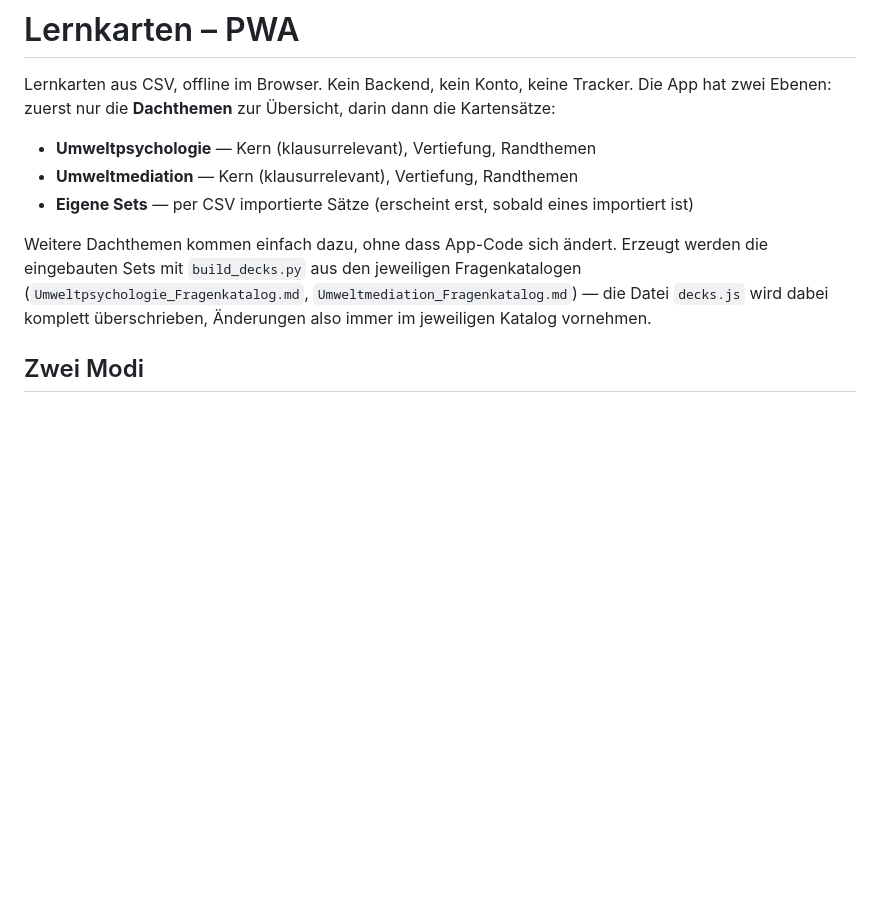
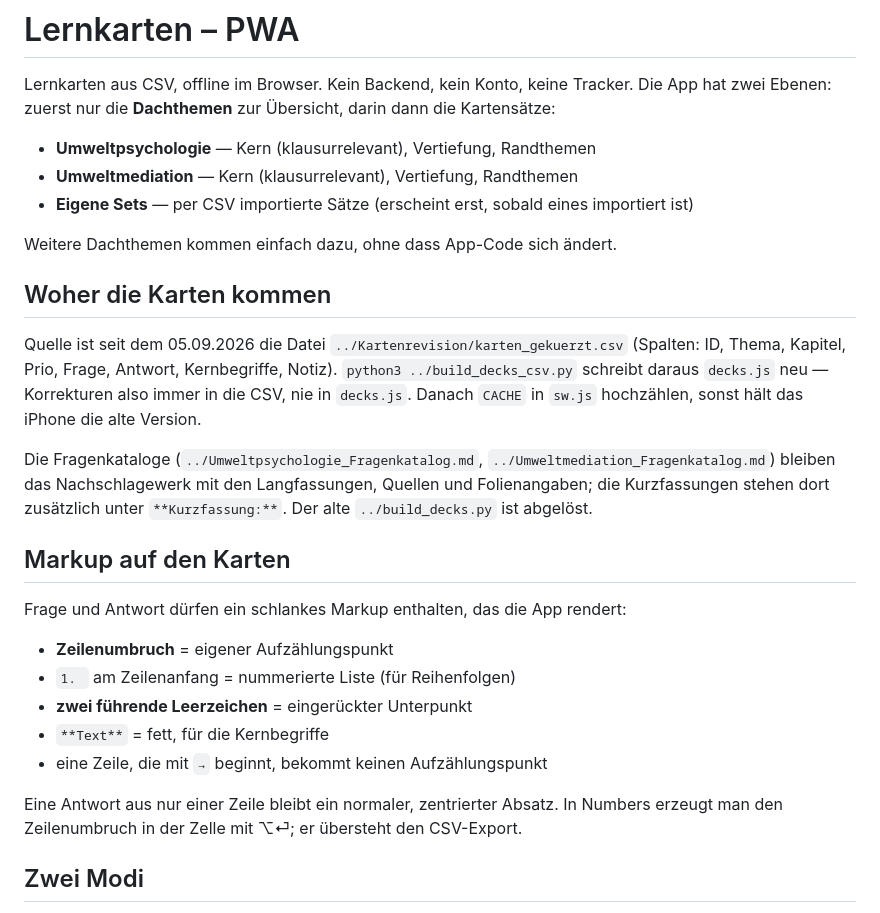
Before and after one commit to ci-stri/Lernkarten_Umwelt-PSY-ME, a Markdown page: README.md, the part around the change. GitHub-like rendering; blank space fills up the shorter version.

```diff
--- a/README.md
+++ b/README.md
@@ -9,10 +9,33 @@ dann die Kartensätze:
 - **Eigene Sets** — per CSV importierte Sätze (erscheint erst, sobald eines importiert ist)
 
 Weitere Dachthemen kommen einfach dazu, ohne dass App-Code sich ändert.
-Erzeugt werden die eingebauten Sets mit `build_decks.py` aus den jeweiligen
-Fragenkatalogen (`Umweltpsychologie_Fragenkatalog.md`, `Umweltmediation_Fragenkatalog.md`)
-— die Datei `decks.js` wird dabei komplett überschrieben, Änderungen also immer
-im jeweiligen Katalog vornehmen.
+
+## Woher die Karten kommen
+
+Quelle ist seit dem 05.09.2026 die Datei `../Kartenrevision/karten_gekuerzt.csv`
+(Spalten: ID, Thema, Kapitel, Prio, Frage, Antwort, Kernbegriffe, Notiz).
+`python3 ../build_decks_csv.py` schreibt daraus `decks.js` neu — Korrekturen also
+immer in die CSV, nie in `decks.js`. Danach `CACHE` in `sw.js` hochzählen,
+sonst hält das iPhone die alte Version.
+
+Die Fragenkataloge (`../Umweltpsychologie_Fragenkatalog.md`,
+`../Umweltmediation_Fragenkatalog.md`) bleiben das Nachschlagewerk mit den
+Langfassungen, Quellen und Folienangaben; die Kurzfassungen stehen dort
+zusätzlich unter `**Kurzfassung:**`. Der alte `../build_decks.py` ist abgelöst.
+
+## Markup auf den Karten
+
+Frage und Antwort dürfen ein schlankes Markup enthalten, das die App rendert:
+
+- **Zeilenumbruch** = eigener Aufzählungspunkt
+- `1. ` am Zeilenanfang = nummerierte Liste (für Reihenfolgen)
+- **zwei führende Leerzeichen** = eingerückter Unterpunkt
+- `**Text**` = fett, für die Kernbegriffe
+- eine Zeile, die mit `→` beginnt, bekommt keinen Aufzählungspunkt
+
+Eine Antwort aus nur einer Zeile bleibt ein normaler, zentrierter Absatz.
+In Numbers erzeugt man den Zeilenumbruch in der Zelle mit ⌥⏎; er übersteht
+den CSV-Export.
 
 ## Zwei Modi
 
```
